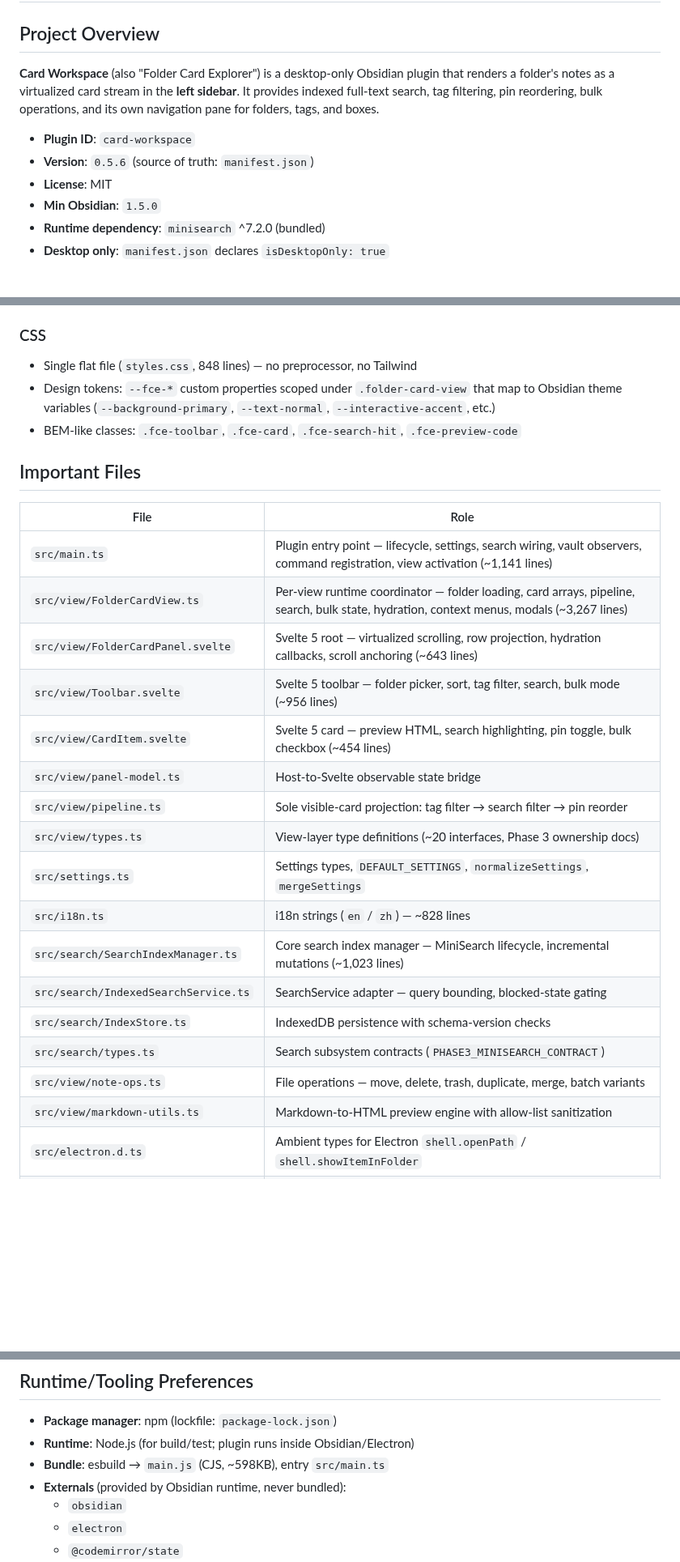
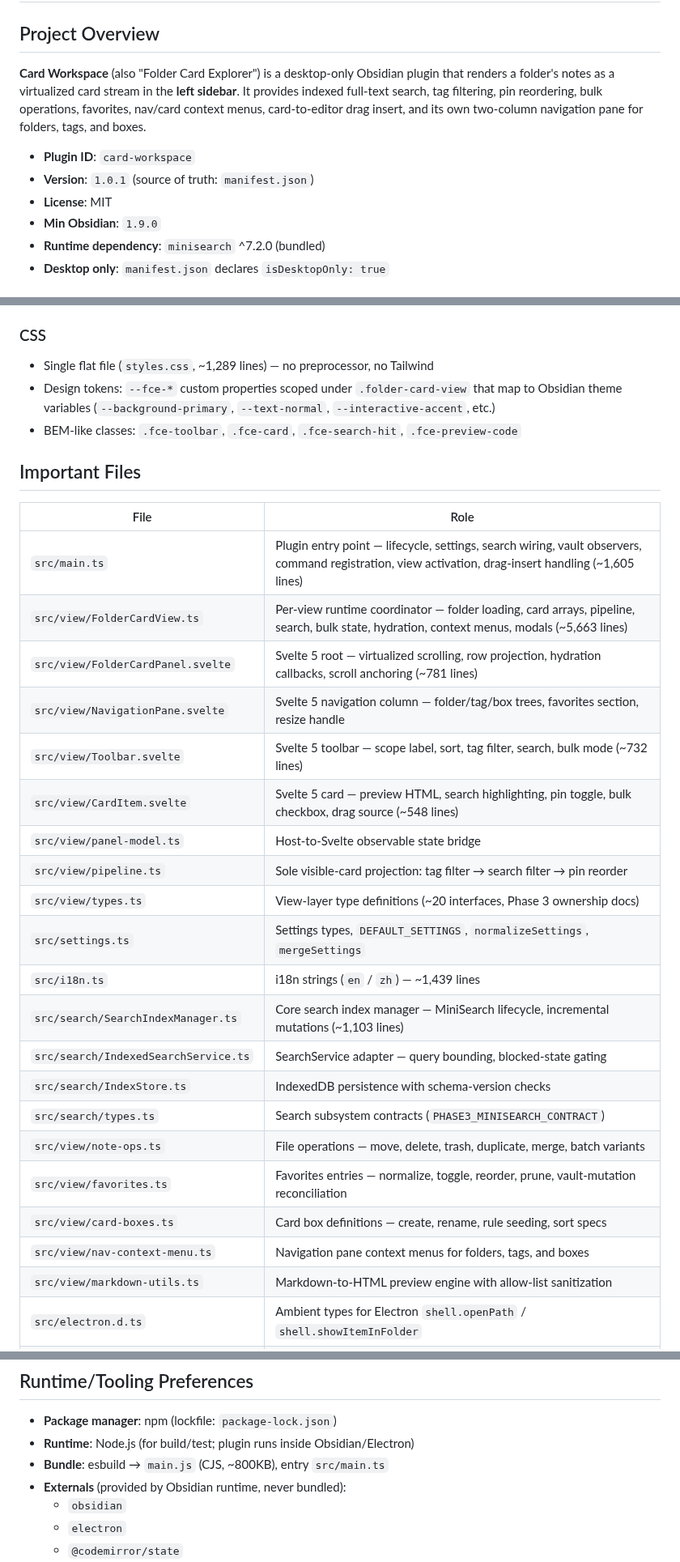
Before and after one commit to kenanlian/obsidian-card-workspace, a Markdown page: AGENTS.md, 3 parts joined by grey strips. Shown at 81% size. GitHub-like rendering; blank space fills up the shorter version.

```diff
--- a/AGENTS.md
+++ b/AGENTS.md
@@ -2,12 +2,12 @@
 
 ## Project Overview
 
-**Card Workspace** (also "Folder Card Explorer") is a desktop-only Obsidian plugin that renders a folder's notes as a virtualized card stream in the **left sidebar**. It provides indexed full-text search, tag filtering, pin reordering, bulk operations, and its own navigation pane for folders, tags, and boxes.
+**Card Workspace** (also "Folder Card Explorer") is a desktop-only Obsidian plugin that renders a folder's notes as a virtualized card stream in the **left sidebar**. It provides indexed full-text search, tag filtering, pin reordering, bulk operations, favorites, nav/card context menus, card-to-editor drag insert, and its own two-column navigation pane for folders, tags, and boxes.
 
 - **Plugin ID**: `card-workspace`
-- **Version**: `0.5.6` (source of truth: `manifest.json`)
+- **Version**: `1.0.1` (source of truth: `manifest.json`)
 - **License**: MIT
-- **Min Obsidian**: `1.5.0`
+- **Min Obsidian**: `1.9.0`
 - **Runtime dependency**: `minisearch` ^7.2.0 (bundled)
 - **Desktop only**: `manifest.json` declares `isDesktopOnly: true`
 
@@ -124,7 +124,7 @@ CI/release also requires `npm run check:svelte` before the chain.
 
 ### CSS
 
-- Single flat file (`styles.css`, 848 lines) — no preprocessor, no Tailwind
+- Single flat file (`styles.css`, ~1,289 lines) — no preprocessor, no Tailwind
 - Design tokens: `--fce-*` custom properties scoped under `.folder-card-view` that map to Obsidian theme variables (`--background-primary`, `--text-normal`, `--interactive-accent`, etc.)
 - BEM-like classes: `.fce-toolbar`, `.fce-card`, `.fce-search-hit`, `.fce-preview-code`
 
@@ -132,21 +132,25 @@ CI/release also requires `npm run check:svelte` before the chain.
 
 | File | Role |
 |------|------|
-| `src/main.ts` | Plugin entry point — lifecycle, settings, search wiring, vault observers, command registration, view activation (~1,141 lines) |
-| `src/view/FolderCardView.ts` | Per-view runtime coordinator — folder loading, card arrays, pipeline, search, bulk state, hydration, context menus, modals (~3,267 lines) |
-| `src/view/FolderCardPanel.svelte` | Svelte 5 root — virtualized scrolling, row projection, hydration callbacks, scroll anchoring (~643 lines) |
-| `src/view/Toolbar.svelte` | Svelte 5 toolbar — folder picker, sort, tag filter, search, bulk mode (~956 lines) |
-| `src/view/CardItem.svelte` | Svelte 5 card — preview HTML, search highlighting, pin toggle, bulk checkbox (~454 lines) |
+| `src/main.ts` | Plugin entry point — lifecycle, settings, search wiring, vault observers, command registration, view activation, drag-insert handling (~1,605 lines) |
+| `src/view/FolderCardView.ts` | Per-view runtime coordinator — folder loading, card arrays, pipeline, search, bulk state, hydration, context menus, modals (~5,663 lines) |
+| `src/view/FolderCardPanel.svelte` | Svelte 5 root — virtualized scrolling, row projection, hydration callbacks, scroll anchoring (~781 lines) |
+| `src/view/NavigationPane.svelte` | Svelte 5 navigation column — folder/tag/box trees, favorites section, resize handle |
+| `src/view/Toolbar.svelte` | Svelte 5 toolbar — scope label, sort, tag filter, search, bulk mode (~732 lines) |
+| `src/view/CardItem.svelte` | Svelte 5 card — preview HTML, search highlighting, pin toggle, bulk checkbox, drag source (~548 lines) |
 | `src/view/panel-model.ts` | Host-to-Svelte observable state bridge |
 | `src/view/pipeline.ts` | Sole visible-card projection: tag filter → search filter → pin reorder |
 | `src/view/types.ts` | View-layer type definitions (~20 interfaces, Phase 3 ownership docs) |
 | `src/settings.ts` | Settings types, `DEFAULT_SETTINGS`, `normalizeSettings`, `mergeSettings` |
-| `src/i18n.ts` | i18n strings (`en` / `zh`) — ~828 lines |
-| `src/search/SearchIndexManager.ts` | Core search index manager — MiniSearch lifecycle, incremental mutations (~1,023 lines) |
+| `src/i18n.ts` | i18n strings (`en` / `zh`) — ~1,439 lines |
+| `src/search/SearchIndexManager.ts` | Core search index manager — MiniSearch lifecycle, incremental mutations (~1,103 lines) |
 | `src/search/IndexedSearchService.ts` | SearchService adapter — query bounding, blocked-state gating |
 | `src/search/IndexStore.ts` | IndexedDB persistence with schema-version checks |
 | `src/search/types.ts` | Search subsystem contracts (`PHASE3_MINISEARCH_CONTRACT`) |
 | `src/view/note-ops.ts` | File operations — move, delete, trash, duplicate, merge, batch variants |
+| `src/view/favorites.ts` | Favorites entries — normalize, toggle, reorder, prune, vault-mutation reconciliation |
+| `src/view/card-boxes.ts` | Card box definitions — create, rename, rule seeding, sort specs |
+| `src/view/nav-context-menu.ts` | Navigation pane context menus for folders, tags, and boxes |
 | `src/view/markdown-utils.ts` | Markdown-to-HTML preview engine with allow-list sanitization |
 | `src/electron.d.ts` | Ambient types for Electron `shell.openPath` / `shell.showItemInFolder` |
 | `manifest.json` | Obsidian plugin manifest — version source of truth |
@@ -162,7 +166,7 @@ CI/release also requires `npm run check:svelte` before the chain.
 
 - **Package manager**: npm (lockfile: `package-lock.json`)
 - **Runtime**: Node.js (for build/test; plugin runs inside Obsidian/Electron)
-- **Bundle**: esbuild → `main.js` (CJS, ~598KB), entry `src/main.ts`
+- **Bundle**: esbuild → `main.js` (CJS, ~800KB), entry `src/main.ts`
 - **Externals** (provided by Obsidian runtime, never bundled):
   - `obsidian`
   - `electron`
```
Also changed, not shown: README.md (+17 -6 lines), README.zh-CN.md (+16 -5 lines), screenshots/20260806.png (added), 4 other files.
